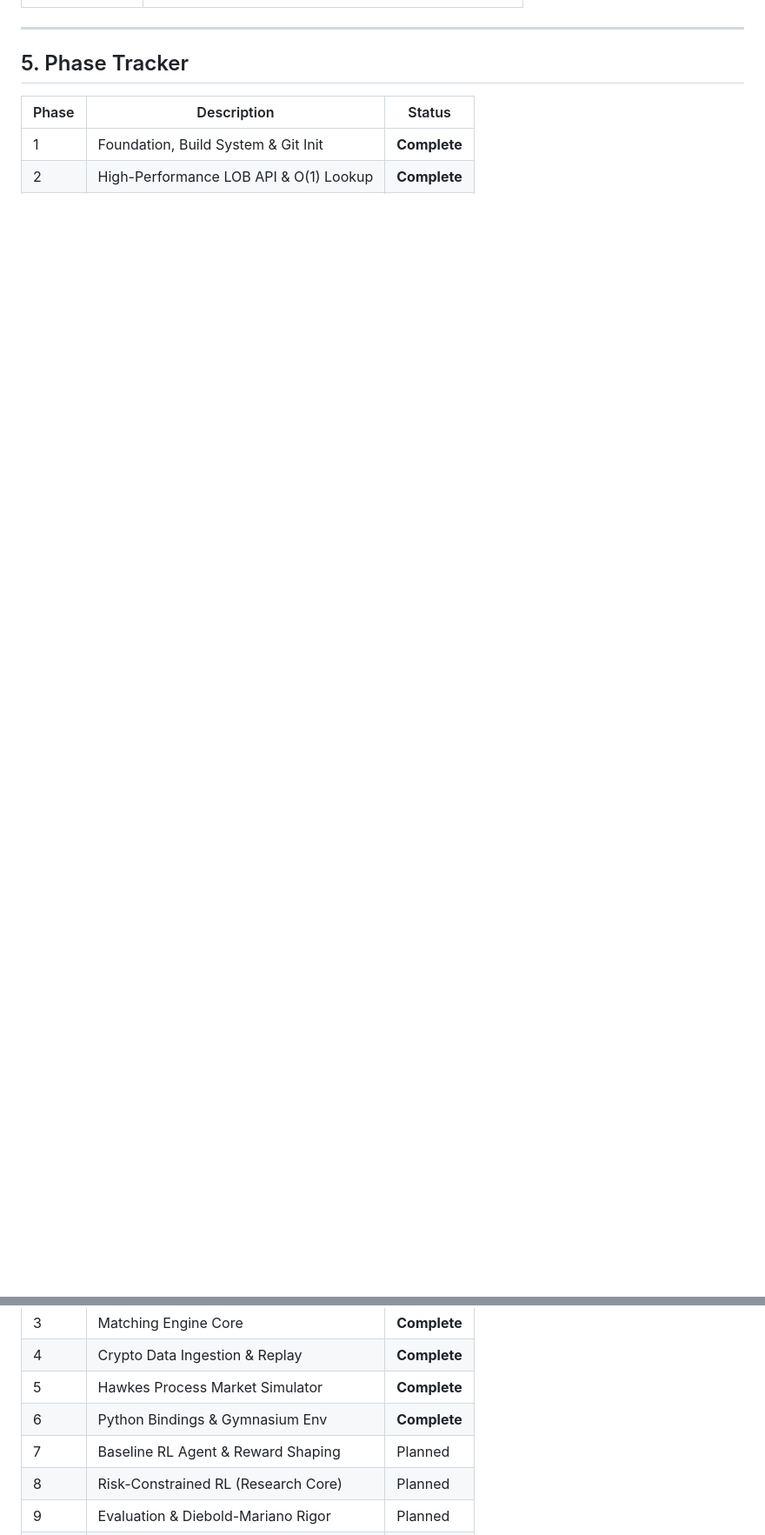
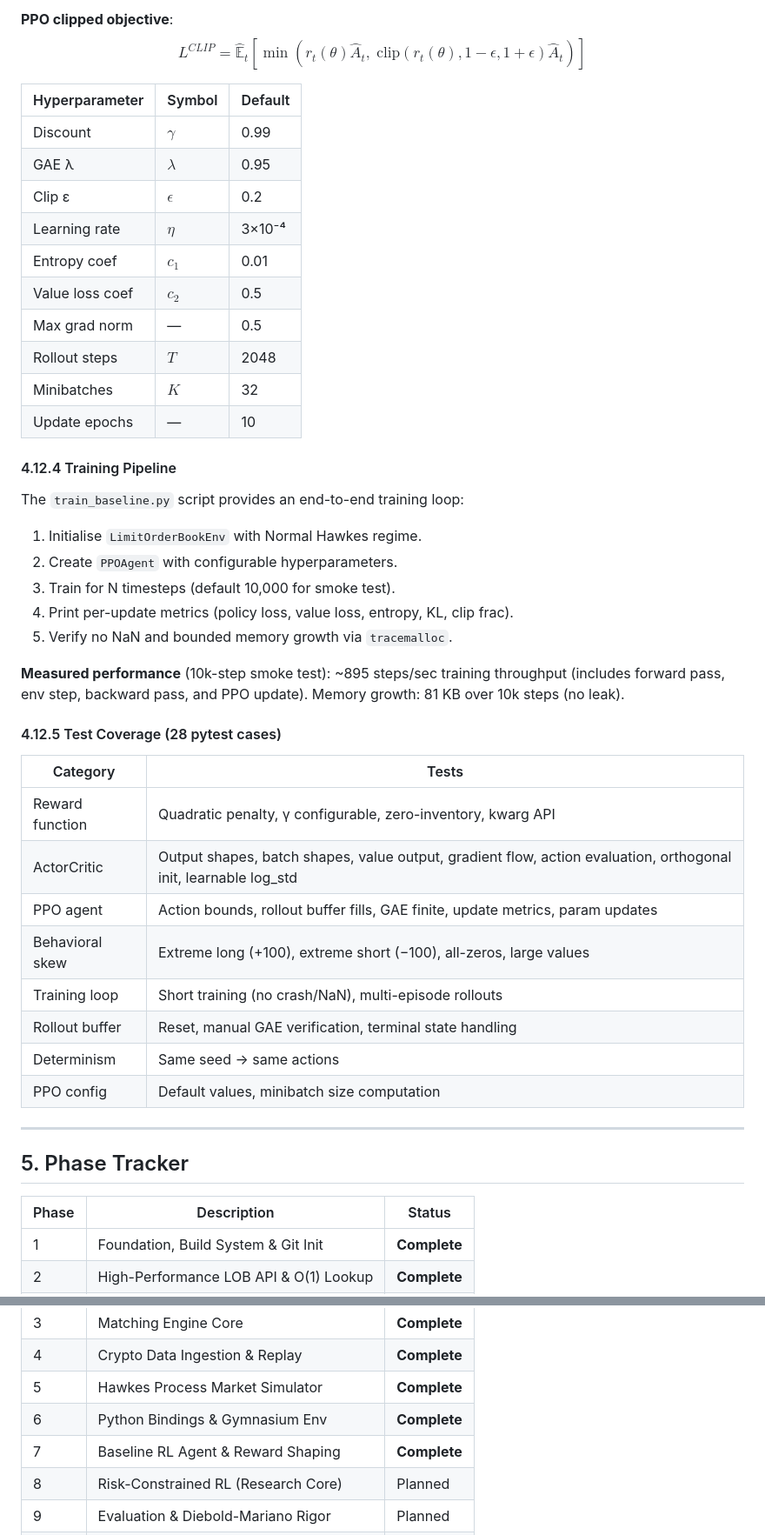
Before and after one commit to JaiAnshSB26/risk-constrained-mm, a Markdown page: ARCHITECTURE.md, 2 parts joined by grey strips. Shown at 87% size. Drawn GitHub-style; blank space fills up the shorter version.

```diff
--- a/ARCHITECTURE.md
+++ b/ARCHITECTURE.md
@@ -461,3 +522,46 @@ On Windows with MinGW/UCRT64, `__init__.py` calls
+**PPO clipped objective**:
+$$L^{CLIP} = \hat{\mathbb{E}}_t \left[\min\left(r_t(\theta)\hat{A}_t,\; \text{clip}(r_t(\theta), 1-\epsilon, 1+\epsilon)\hat{A}_t\right)\right]$$
+
+| Hyperparameter | Symbol | Default |
+|----------------|--------|---------|
+| Discount | $\gamma$ | 0.99 |
+| GAE λ | $\lambda$ | 0.95 |
+| Clip ε | $\epsilon$ | 0.2 |
+| Learning rate | $\eta$ | 3×10⁻⁴ |
+| Entropy coef | $c_1$ | 0.01 |
+| Value loss coef | $c_2$ | 0.5 |
+| Max grad norm | — | 0.5 |
+| Rollout steps | $T$ | 2048 |
+| Minibatches | $K$ | 32 |
+| Update epochs | — | 10 |
+
+#### 4.12.4 Training Pipeline
+
+The `train_baseline.py` script provides an end-to-end training loop:
+
+1. Initialise `LimitOrderBookEnv` with Normal Hawkes regime.
+2. Create `PPOAgent` with configurable hyperparameters.
+3. Train for N timesteps (default 10,000 for smoke test).
+4. Print per-update metrics (policy loss, value loss, entropy, KL, clip frac).
+5. Verify no NaN and bounded memory growth via `tracemalloc`.
+
+**Measured performance** (10k-step smoke test): ~895 steps/sec training
+throughput (includes forward pass, env step, backward pass, and PPO update).
+Memory growth: 81 KB over 10k steps (no leak).
+
+#### 4.12.5 Test Coverage (28 pytest cases)
+
+| Category         | Tests |
+|------------------|-------|
+| Reward function  | Quadratic penalty, γ configurable, zero-inventory, kwarg API |
+| ActorCritic      | Output shapes, batch shapes, value output, gradient flow, action evaluation, orthogonal init, learnable log\_std |
+| PPO agent        | Action bounds, rollout buffer fills, GAE finite, update metrics, param updates |
+| Behavioral skew  | Extreme long (+100), extreme short (−100), all-zeros, large values |
+| Training loop    | Short training (no crash/NaN), multi-episode rollouts |
+| Rollout buffer   | Reset, manual GAE verification, terminal state handling |
+| Determinism      | Same seed → same actions |
+| PPO config       | Default values, minibatch size computation |
+
 ---
 
 ## 5. Phase Tracker
@@ -470,7 +574,7 @@ On Windows with MinGW/UCRT64, `__init__.py` calls
 | 4     | Crypto Data Ingestion & Replay       | **Complete** |
 | 5     | Hawkes Process Market Simulator      | **Complete** |
 | 6     | Python Bindings & Gymnasium Env      | **Complete** |
-| 7     | Baseline RL Agent & Reward Shaping   | Planned     |
+| 7     | Baseline RL Agent & Reward Shaping   | **Complete** |
 | 8     | Risk-Constrained RL (Research Core)  | Planned     |
 | 9     | Evaluation & Diebold-Mariano Rigor   | Planned     |
 | 10    | Publication Artifacts & V1.0 Release | Planned     |
```
Also changed, not shown: other parts of ARCHITECTURE.md (+61 -0 lines).
